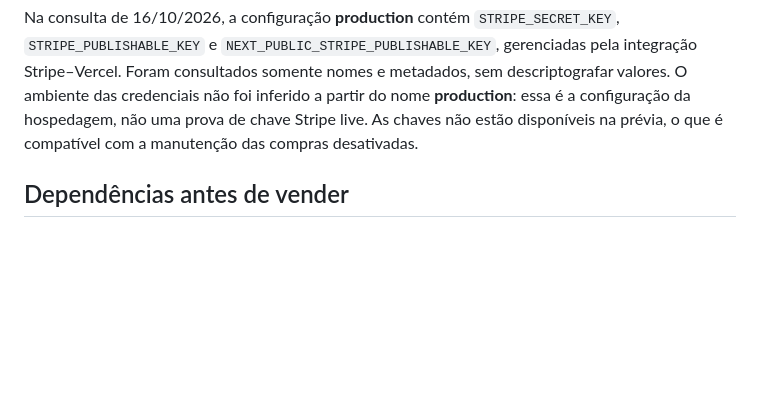
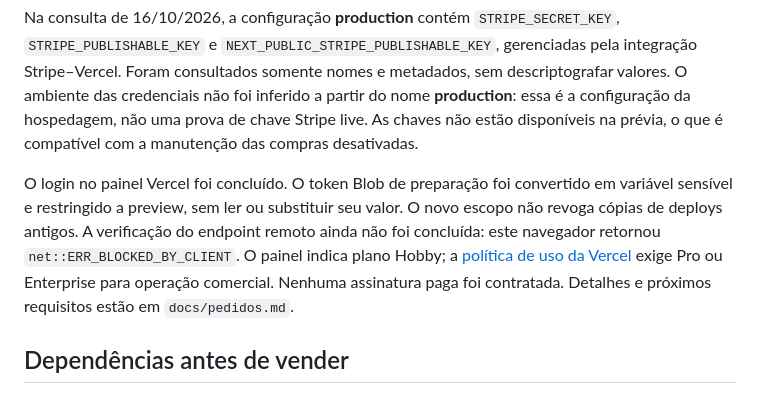
Before and after one commit to davidsonroberto/DAVORA, a Markdown page: README.md, the part around the change. Drawn GitHub-style; blank space fills up the shorter version.

Commit message:
Documenta armazenamento restrito ao preview e verificações após login

```diff
--- a/README.md
+++ b/README.md
@@ -32,6 +32,8 @@ O repositório pode continuar no GitHub. **GitHub Pages não permite hospedar um
 O projeto Vercel é `davora`, ID `prj_pkUMXGi8V0YpztNbJUUegJQc0EoT`. A branch de trabalho continua sendo `codex/davora-brasil-20261015`. A integração GitHub–Vercel gera a prévia em https://davora-git-codex-davora-brasil-20261015-davidsonroberto.vercel.app . A consulta ao projeto funciona sem o parâmetro de escopo que retorna 403; o ID do projeto identifica o destino exato.
 
 Na consulta de 16/10/2026, a configuração **production** contém `STRIPE_SECRET_KEY`, `STRIPE_PUBLISHABLE_KEY` e `NEXT_PUBLIC_STRIPE_PUBLISHABLE_KEY`, gerenciadas pela integração Stripe–Vercel. Foram consultados somente nomes e metadados, sem descriptografar valores. O ambiente das credenciais não foi inferido a partir do nome **production**: essa é a configuração da hospedagem, não uma prova de chave Stripe live. As chaves não estão disponíveis na prévia, o que é compatível com a manutenção das compras desativadas.
+
+O login no painel Vercel foi concluído. O token Blob de preparação foi convertido em variável sensível e restringido a preview, sem ler ou substituir seu valor. O novo escopo não revoga cópias de deploys antigos. A verificação do endpoint remoto ainda não foi concluída: este navegador retornou `net::ERR_BLOCKED_BY_CLIENT`. O painel indica plano Hobby; a [política de uso da Vercel](https://vercel.com/docs/limits/fair-use-guidelines) exige Pro ou Enterprise para operação comercial. Nenhuma assinatura paga foi contratada. Detalhes e próximos requisitos estão em `docs/pedidos.md`.
 
 ## Dependências antes de vender
 
```
Also changed, not shown: docs/pedidos.md (+7 -3 lines).
